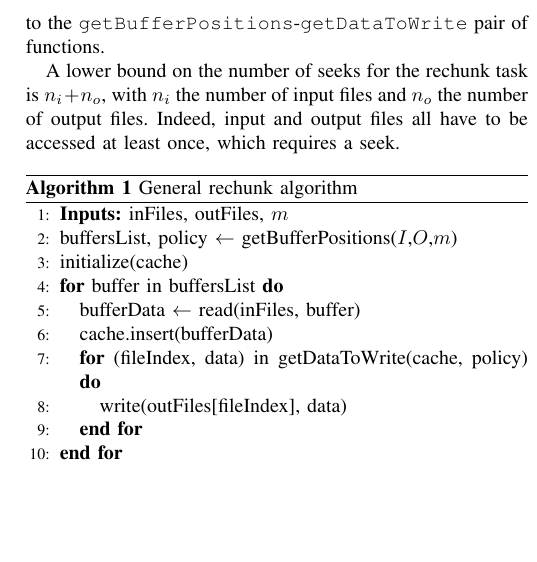
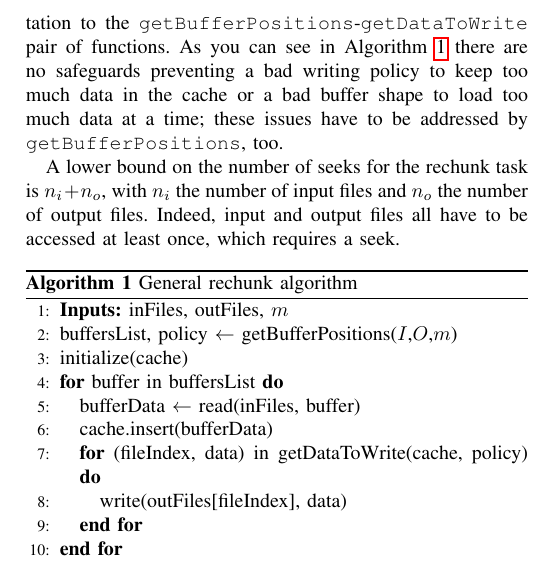
Before and after one commit to big-data-lab-team/paper-repartition, a LaTeX paper (algorithm_paper_v1.tex): part of one column of page 2 of 9, cut so that both start at the same text, the shorter picture padded with empty space. Compiled offline with pdfLaTeX; a missing font is replaced by an installed copy or a similar font; a LaTeX package or settings file that is missing is left out.

Commit message:
detail in problem statement paragraph

```diff
--- a/algorithm_paper_v1.tex
+++ b/algorithm_paper_v1.tex
@@ -124,7 +124,10 @@ number of seeks produced by rechunking the input array from a given chunk shape
 $I$ to another chunk shape $O$, constrained by a fixed amount of memory $m$
 available for the buffer. In this study we attempt to answer to this problem by
 giving an implementation to the \texttt{getBufferPositions}-\texttt{getDataToWrite}
-pair of functions.
+pair of functions. As you can see in Algorithm~\ref{algo:generalrechunk} there
+are no safeguards preventing a bad writing policy to keep too much data in the
+cache or a bad buffer shape to load too much data at a time; these issues have
+to be addressed by \texttt{getBufferPositions}, too.
 
 A lower bound on the number of seeks for the rechunk task is
 $n_i + n_o$, with $n_i$ the number of input files and $n_o$ the number of output
```
